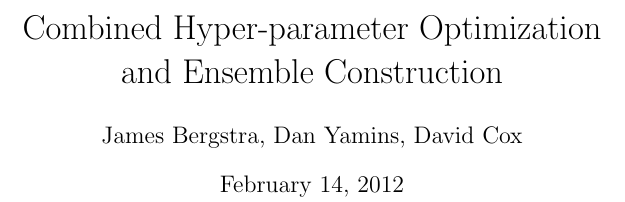
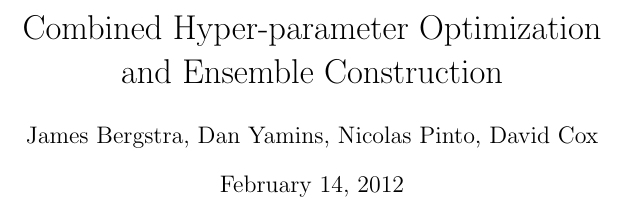
Before and after one commit to yamins81/eccv12, a LaTeX document (snowbird/abstract.tex): part of one column of page 1 of 2, cut so that both start at the same text. Compiled offline with pdfLaTeX.

Commit message:
snowbird

```diff
--- a/snowbird/abstract.tex
+++ b/snowbird/abstract.tex
@@ -2,7 +2,7 @@
 \usepackage{fullpage}
 \usepackage{natbib}
 \title{Combined Hyper-parameter Optimization\\and Ensemble Construction}
-\author{James Bergstra, Dan Yamins, David Cox}
+\author{James Bergstra, Dan Yamins, Nicolas Pinto, David Cox}
 \begin{document}
 \maketitle
 
```
